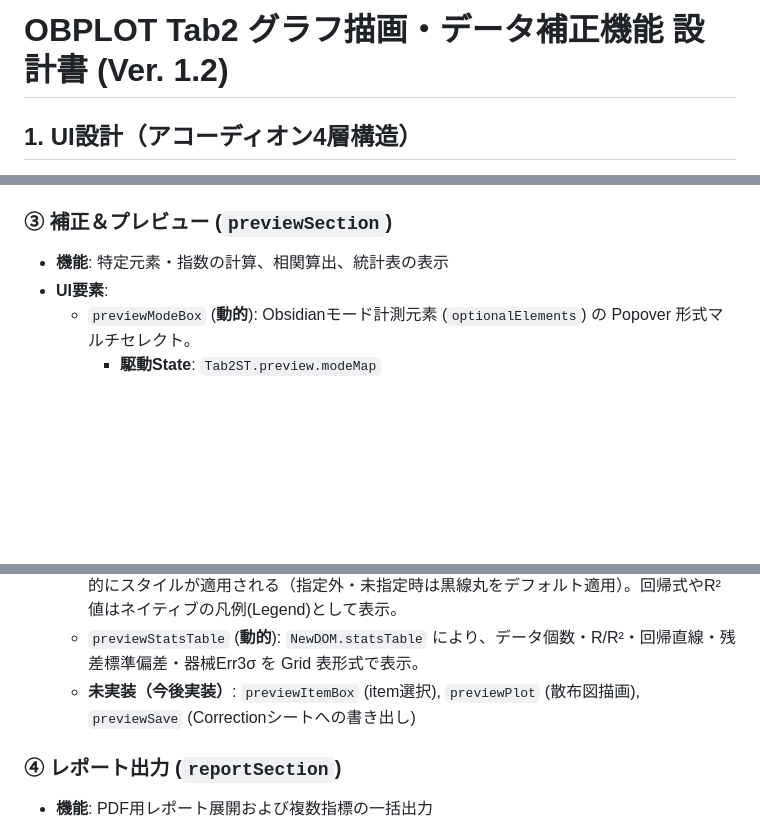
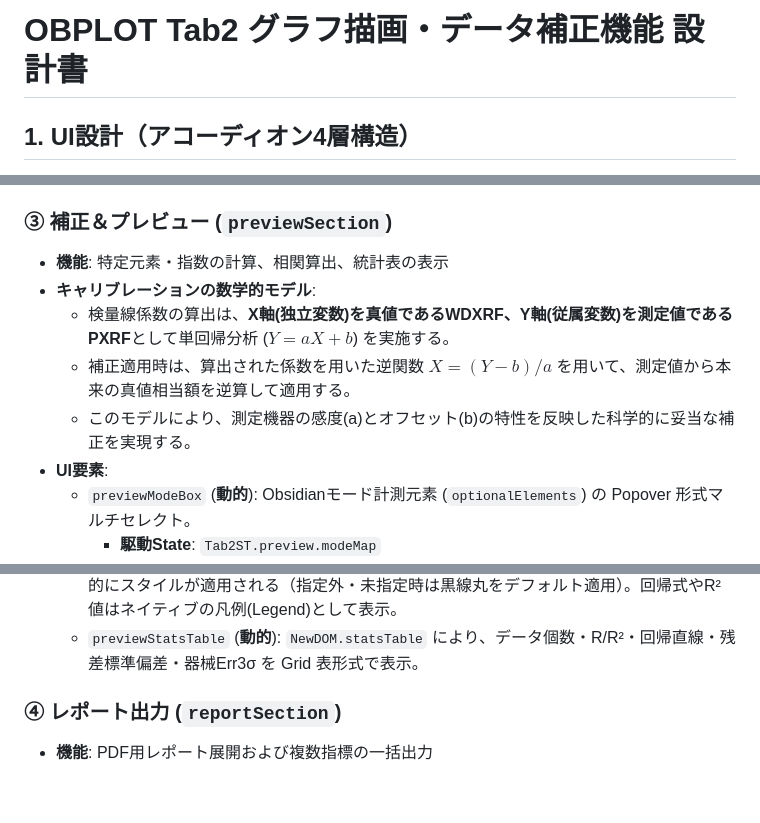
Before and after one commit to rei-watanabe-chiba/OBPLOT, a Markdown page: ECS.md, 3 parts joined by grey strips. Drawn GitHub-style; blank space fills up the shorter version.

```diff
--- a/ECS.md
+++ b/ECS.md
@@ -1,4 +1,4 @@
-# OBPLOT Tab2 グラフ描画・データ補正機能 設計書 (Ver. 1.2)
+# OBPLOT Tab2 グラフ描画・データ補正機能 設計書
 
 ## 1. UI設計（アコーディオン4層構造）
 - 限られた幅（300px）に対応するため、`<details>`を用いたアコーディオン4階層（section）構造を採用。
@@ -38,6 +38,10 @@
 
 ### ③ 補正＆プレビュー (`previewSection`)
 - **機能**: 特定元素・指数の計算、相関算出、統計表の表示
+- **キャリブレーションの数学的モデル**:
+  - 検量線係数の算出は、**X軸(独立変数)を真値であるWDXRF、Y軸(従属変数)を測定値であるPXRF**として単回帰分析 ($Y = aX + b$) を実施する。
+  - 補正適用時は、算出された係数を用いた逆関数 **$X = (Y - b) / a$** を用いて、測定値から本来の真値相当額を逆算して適用する。
+  - このモデルにより、測定機器の感度(a)とオフセット(b)の特性を反映した科学的に妥当な補正を実現する。
 - **UI要素**:
   - `previewModeBox` (**動的**): Obsidianモード計測元素 (`optionalElements`) の Popover 形式マルチセレクト。
     - **駆動State**: `Tab2ST.preview.modeMap`
@@ -50,7 +54,6 @@
   - `previewMakeBtn` (静的): `Tab2.makePreview` を実行。`PreviewManager.buildPreviewData` でペアデータを構築し、`CalcProcessor.calcRegression` で単回帰分析を実施。`Tab2ST.phase = PREVIEWED(5)`
   - `previewChartBox` (**動的**): カスタム要素 `<ob-cal-plot>` を配備し散布図を描画。View層からプロットデータ・統計データ・シンボル設定が DIされ、DataRoles (`style`) によって動的にスタイルが適用される（指定外・未指定時は黒線丸をデフォルト適用）。回帰式やR²値はネイティブの凡例(Legend)として表示。
   - `previewStatsTable` (**動的**): `NewDOM.statsTable` により、データ個数・R/R²・回帰直線・残差標準偏差・器械Err3σ を Grid 表形式で表示。
-  - **未実装（今後実装）**: `previewItemBox` (item選択), `previewPlot` (散布図描画), `previewSave` (Correctionシートへの書き出し)
 
 ### ④ レポート出力 (`reportSection`)
 - **機能**: PDF用レポート展開および複数指標の一括出力
```
